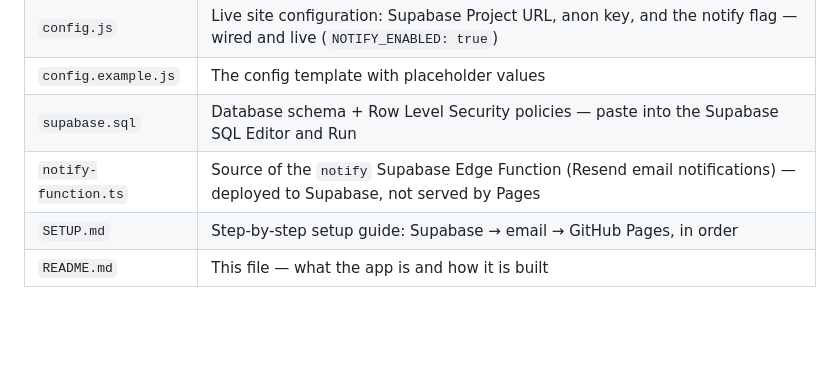
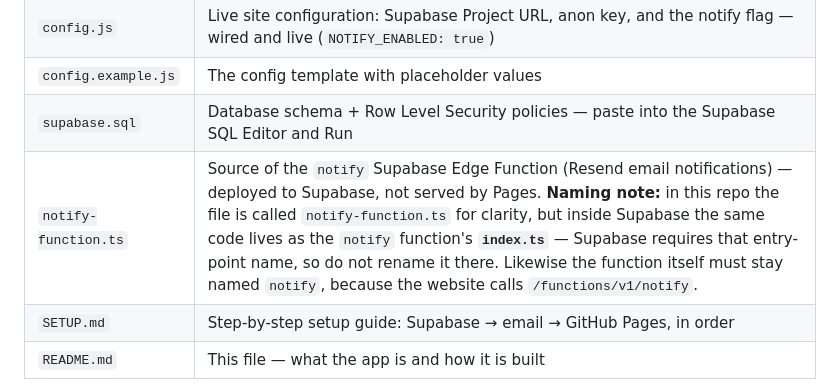
Before and after one commit to keerthankrishna/attendance-tracker, a Markdown page: README.md, the part around the change. Drawn GitHub-style; blank space fills up the shorter version.

Commit message:
README: document index.ts naming note

```diff
--- a/README.md
+++ b/README.md
@@ -376,7 +376,7 @@ Deliberate choices, per the owner's feedback during testing:
 | `config.js` | Live site configuration: Supabase Project URL, anon key, and the notify flag — wired and live (`NOTIFY_ENABLED: true`) |
 | `config.example.js` | The config template with placeholder values |
 | `supabase.sql` | Database schema + Row Level Security policies — paste into the Supabase SQL Editor and Run |
-| `notify-function.ts` | Source of the `notify` Supabase Edge Function (Resend email notifications) — deployed to Supabase, not served by Pages |
+| `notify-function.ts` | Source of the `notify` Supabase Edge Function (Resend email notifications) — deployed to Supabase, not served by Pages. **Naming note:** in this repo the file is called `notify-function.ts` for clarity, but inside Supabase the same code lives as the `notify` function's **`index.ts`** — Supabase requires that entry-point name, so do not rename it there. Likewise the function itself must stay named `notify`, because the website calls `/functions/v1/notify`. |
 | `SETUP.md` | Step-by-step setup guide: Supabase → email → GitHub Pages, in order |
 | `README.md` | This file — what the app is and how it is built |
 
```
